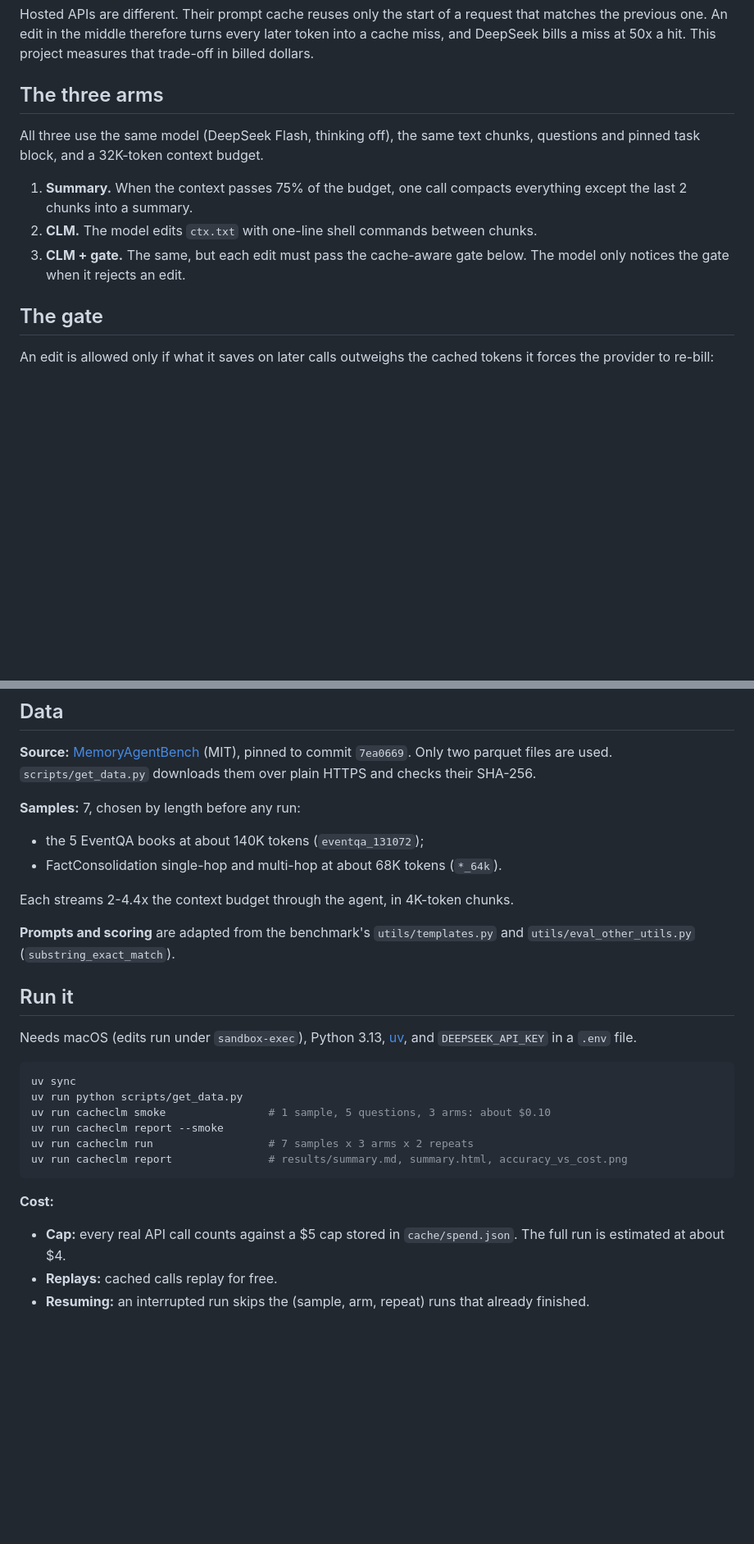
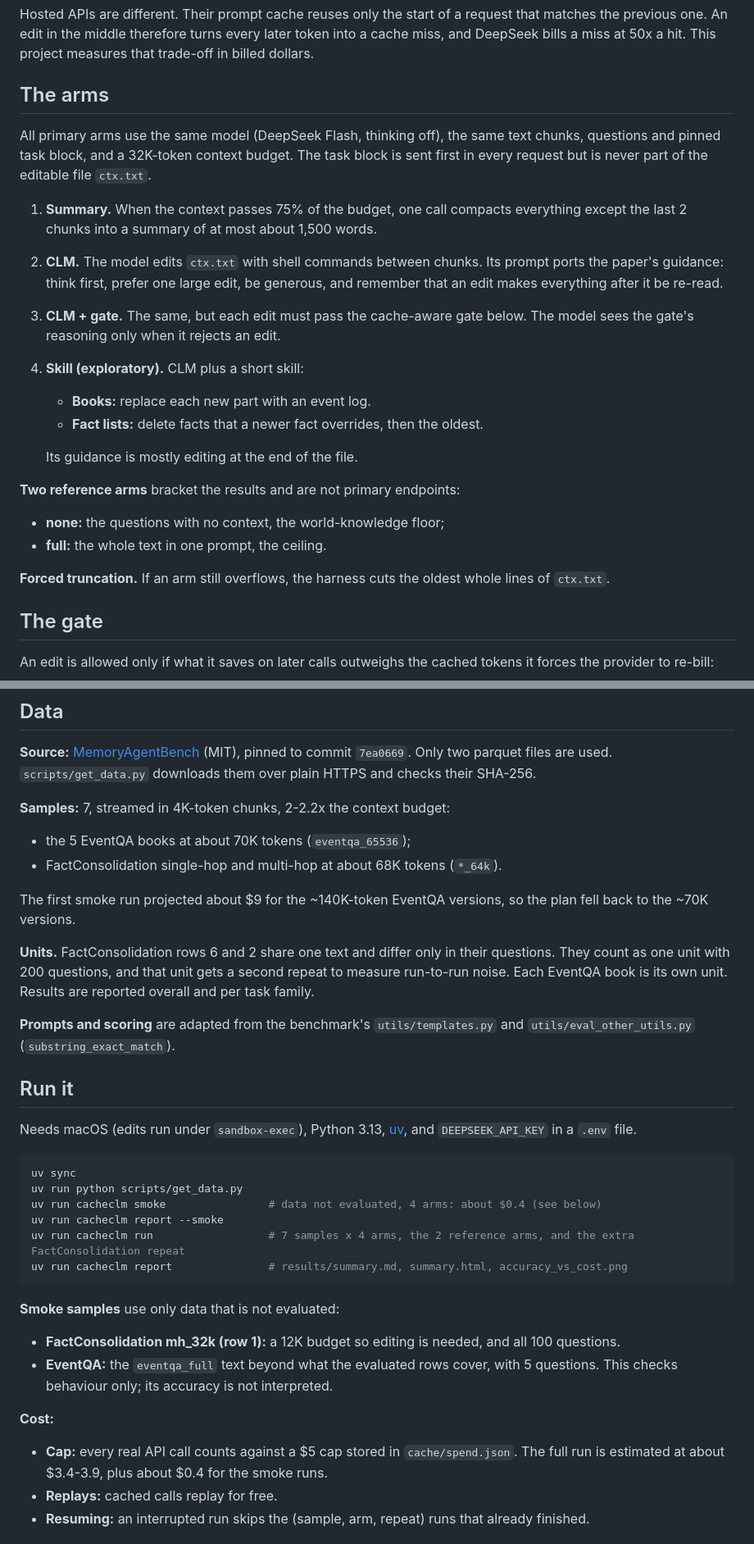
Before and after one commit to harshith242/CacheCLM, a Markdown page: README.md, 2 parts joined by grey strips. Shown at 82% size. GitHub-like rendering; blank space fills up the shorter version.

Commit message:
docs: README for revision 2 (four arms, reference arms, units, smoke samples)

````diff
--- a/README.md
+++ b/README.md
@@ -8,13 +8,24 @@
 
 Hosted APIs are different. Their prompt cache reuses only the start of a request that matches the previous one. An edit in the middle therefore turns every later token into a cache miss, and DeepSeek bills a miss at 50x a hit. This project measures that trade-off in billed dollars.
 
-## The three arms
+## The arms
 
-All three use the same model (DeepSeek Flash, thinking off), the same text chunks, questions and pinned task block, and a 32K-token context budget.
+All primary arms use the same model (DeepSeek Flash, thinking off), the same text chunks, questions and pinned task block, and a 32K-token context budget. The task block is sent first in every request but is never part of the editable file `ctx.txt`.
 
-1. **Summary.** When the context passes 75% of the budget, one call compacts everything except the last 2 chunks into a summary.
-2. **CLM.** The model edits `ctx.txt` with one-line shell commands between chunks.
-3. **CLM + gate.** The same, but each edit must pass the cache-aware gate below. The model only notices the gate when it rejects an edit.
+1. **Summary.** When the context passes 75% of the budget, one call compacts everything except the last 2 chunks into a summary of at most about 1,500 words.
+2. **CLM.** The model edits `ctx.txt` with shell commands between chunks. Its prompt ports the paper's guidance: think first, prefer one large edit, be generous, and remember that an edit makes everything after it be re-read.
+3. **CLM + gate.** The same, but each edit must pass the cache-aware gate below. The model sees the gate's reasoning only when it rejects an edit.
+4. **Skill (exploratory).** CLM plus a short skill:
+   - **Books:** replace each new part with an event log.
+   - **Fact lists:** delete facts that a newer fact overrides, then the oldest.
+
+   Its guidance is mostly editing at the end of the file.
+
+**Two reference arms** bracket the results and are not primary endpoints:
+- **none:** the questions with no context, the world-knowledge floor;
+- **full:** the whole text in one prompt, the ceiling.
+
+**Forced truncation.** If an arm still overflows, the harness cuts the oldest whole lines of `ctx.txt`.
 
 ## The gate
 
@@ -37,11 +48,13 @@ Example: DeepSeek prices (hit $0.006/M, miss $0.30/M), a 30K context, 10 turns l
 
 **Source:** [MemoryAgentBench](https://huggingface.co/datasets/ai-hyz/MemoryAgentBench) (MIT), pinned to commit `7ea0669`. Only two parquet files are used. `scripts/get_data.py` downloads them over plain HTTPS and checks their SHA-256.
 
-**Samples:** 7, chosen by length before any run:
-- the 5 EventQA books at about 140K tokens (`eventqa_131072`);
+**Samples:** 7, streamed in 4K-token chunks, 2-2.2x the context budget:
+- the 5 EventQA books at about 70K tokens (`eventqa_65536`);
 - FactConsolidation single-hop and multi-hop at about 68K tokens (`*_64k`).
 
-Each streams 2-4.4x the context budget through the agent, in 4K-token chunks.
+The first smoke run projected about $9 for the ~140K-token EventQA versions, so the plan fell back to the ~70K versions.
+
+**Units.** FactConsolidation rows 6 and 2 share one text and differ only in their questions. They count as one unit with 200 questions, and that unit gets a second repeat to measure run-to-run noise. Each EventQA book is its own unit. Results are reported overall and per task family.
 
 **Prompts and scoring** are adapted from the benchmark's `utils/templates.py` and `utils/eval_other_utils.py` (`substring_exact_match`).
 
@@ -52,14 +65,18 @@ Needs macOS (edits run under `sandbox-exec`), Python 3.13, [uv](https://docs.ast
 ```bash
 uv sync
 uv run python scripts/get_data.py
-uv run cacheclm smoke                # 1 sample, 5 questions, 3 arms: about $0.10
+uv run cacheclm smoke                # data not evaluated, 4 arms: about $0.4 (see below)
 uv run cacheclm report --smoke
-uv run cacheclm run                  # 7 samples x 3 arms x 2 repeats
+uv run cacheclm run                  # 7 samples x 4 arms, the 2 reference arms, and the extra FactConsolidation repeat
 uv run cacheclm report               # results/summary.md, summary.html, accuracy_vs_cost.png
 ```
 
+**Smoke samples** use only data that is not evaluated:
+- **FactConsolidation mh_32k (row 1):** a 12K budget so editing is needed, and all 100 questions.
+- **EventQA:** the `eventqa_full` text beyond what the evaluated rows cover, with 5 questions. This checks behaviour only; its accuracy is not interpreted.
+
 **Cost:**
-- **Cap:** every real API call counts against a $5 cap stored in `cache/spend.json`. The full run is estimated at about $4.
+- **Cap:** every real API call counts against a $5 cap stored in `cache/spend.json`. The full run is estimated at about $3.4-3.9, plus about $0.4 for the smoke runs.
 - **Replays:** cached calls replay for free.
 - **Resuming:** an interrupted run skips the (sample, arm, repeat) runs that already finished.
 
````
